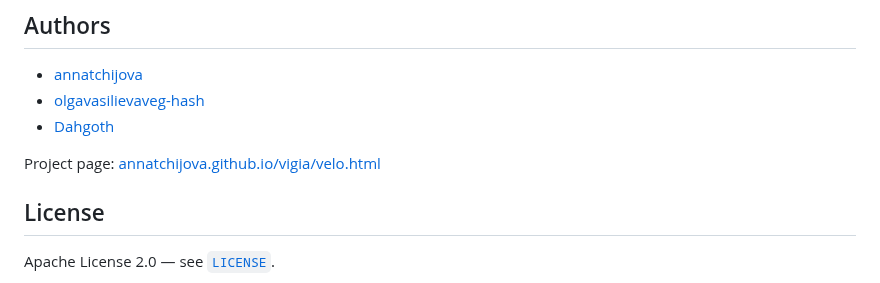
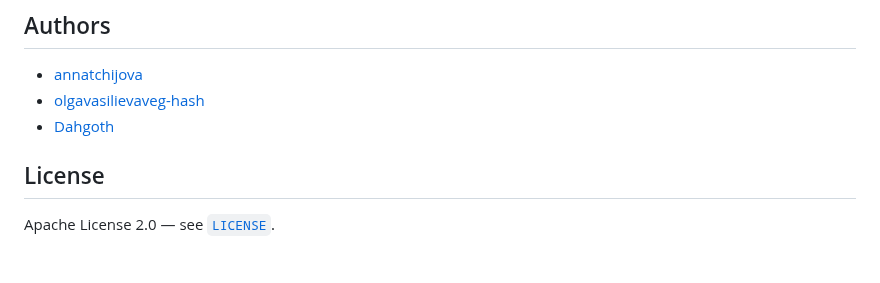
Before and after one commit to annatchijova/velo, a Markdown page: README.md, the part around the change. GitHub-like rendering; blank space fills up the shorter version.

```diff
--- a/README.md
+++ b/README.md
@@ -493,8 +493,6 @@ responsibility, exactly as with any forensic report today.
 - [olgavasilievaveg-hash](https://github.com/olgavasilievaveg-hash/)
 - [Dahgoth](https://github.com/Dahgoth)
 
-Project page: [annatchijova.github.io/vigia/velo.html](https://annatchijova.github.io/vigia/velo.html)
-
 ## License
 
 Apache License 2.0 — see [`LICENSE`](./LICENSE).
```
Also changed, not shown: docs/ARCHITECTURE.md (+2 -0 lines), visual/arquitectura.png (added).
